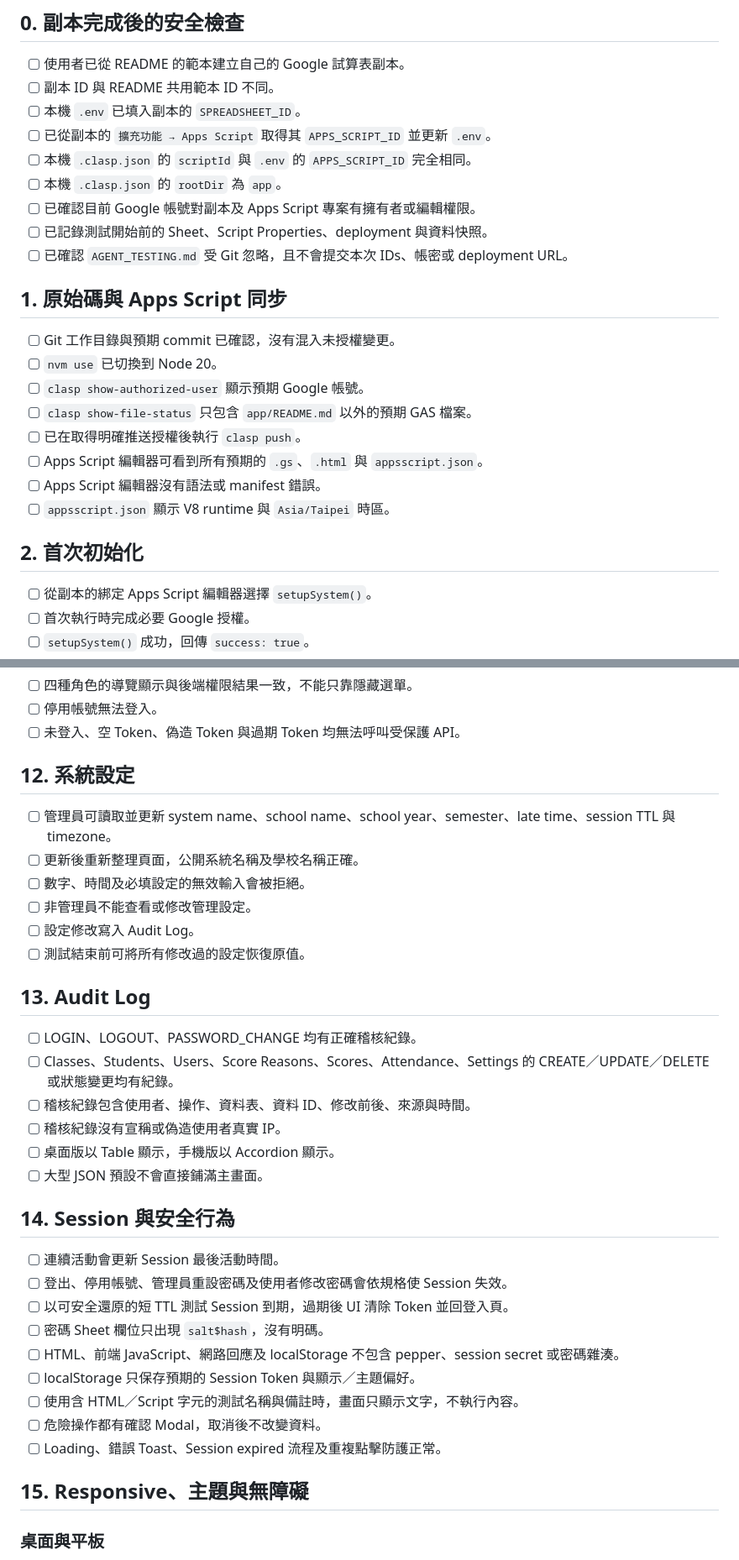
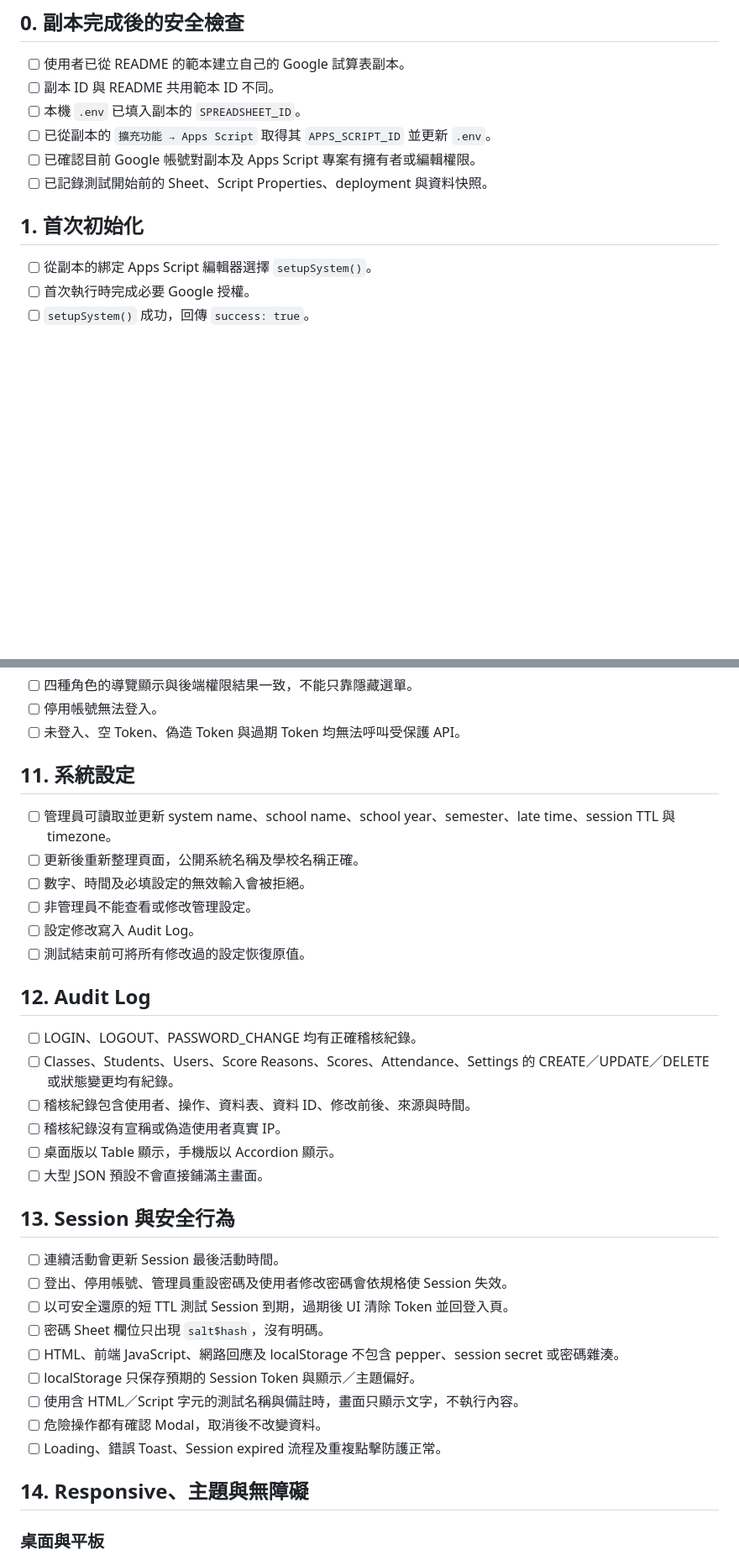
Before and after one commit to lloyd3126/gas-classroom-manager, a Markdown page: AGENT_TESTING.example.md, 2 parts joined by grey strips. Shown at 84% size. Drawn GitHub-style; blank space fills up the shorter version.

```diff
--- a/AGENT_TESTING.example.md
+++ b/AGENT_TESTING.example.md
@@ -41,24 +41,10 @@
 - [ ] 副本 ID 與 README 共用範本 ID 不同。
 - [ ] 本機 `.env` 已填入副本的 `SPREADSHEET_ID`。
 - [ ] 已從副本的 `擴充功能 → Apps Script` 取得其 `APPS_SCRIPT_ID` 並更新 `.env`。
-- [ ] 本機 `.clasp.json` 的 `scriptId` 與 `.env` 的 `APPS_SCRIPT_ID` 完全相同。
-- [ ] 本機 `.clasp.json` 的 `rootDir` 為 `app`。
 - [ ] 已確認目前 Google 帳號對副本及 Apps Script 專案有擁有者或編輯權限。
 - [ ] 已記錄測試開始前的 Sheet、Script Properties、deployment 與資料快照。
-- [ ] 已確認 `AGENT_TESTING.md` 受 Git 忽略，且不會提交本次 IDs、帳密或 deployment URL。
 
-## 1. 原始碼與 Apps Script 同步
-
-- [ ] Git 工作目錄與預期 commit 已確認，沒有混入未授權變更。
-- [ ] `nvm use` 已切換到 Node 20。
-- [ ] `clasp show-authorized-user` 顯示預期 Google 帳號。
-- [ ] `clasp show-file-status` 只包含 `app/README.md` 以外的預期 GAS 檔案。
-- [ ] 已在取得明確推送授權後執行 `clasp push`。
-- [ ] Apps Script 編輯器可看到所有預期的 `.gs`、`.html` 與 `appsscript.json`。
-- [ ] Apps Script 編輯器沒有語法或 manifest 錯誤。
-- [ ] `appsscript.json` 顯示 V8 runtime 與 `Asia/Taipei` 時區。
-
-## 2. 首次初始化
+## 1. 首次初始化
 
 - [ ] 從副本的綁定 Apps Script 編輯器選擇 `setupSystem()`。
 - [ ] 首次執行時完成必要 Google 授權。
@@ -199,7 +185,7 @@
 - [ ] 停用帳號無法登入。
 - [ ] 未登入、空 Token、偽造 Token 與過期 Token 均無法呼叫受保護 API。
 
-## 12. 系統設定
+## 11. 系統設定
 
 - [ ] 管理員可讀取並更新 system name、school name、school year、semester、late time、session TTL 與 timezone。
 - [ ] 更新後重新整理頁面，公開系統名稱及學校名稱正確。
@@ -208,7 +194,7 @@
 - [ ] 設定修改寫入 Audit Log。
 - [ ] 測試結束前可將所有修改過的設定恢復原值。
 
-## 13. Audit Log
+## 12. Audit Log
 
 - [ ] LOGIN、LOGOUT、PASSWORD_CHANGE 均有正確稽核紀錄。
 - [ ] Classes、Students、Users、Score Reasons、Scores、Attendance、Settings 的 CREATE／UPDATE／DELETE 或狀態變更均有紀錄。
@@ -217,7 +203,7 @@
 - [ ] 桌面版以 Table 顯示，手機版以 Accordion 顯示。
 - [ ] 大型 JSON 預設不會直接鋪滿主畫面。
 
-## 14. Session 與安全行為
+## 13. Session 與安全行為
 
 - [ ] 連續活動會更新 Session 最後活動時間。
 - [ ] 登出、停用帳號、管理員重設密碼及使用者修改密碼會依規格使 Session 失效。
@@ -229,7 +215,7 @@
 - [ ] 危險操作都有確認 Modal，取消後不改變資料。
 - [ ] Loading、錯誤 Toast、Session expired 流程及重複點擊防護正常。
 
-## 15. Responsive、主題與無障礙
+## 14. Responsive、主題與無障礙
 
 ### 桌面與平板
 
```
Also changed, not shown: other parts of AGENT_TESTING.example.md (+14 -14 lines), AGENTS.md (+1 -1 lines), README.md (+1 -1 lines).
